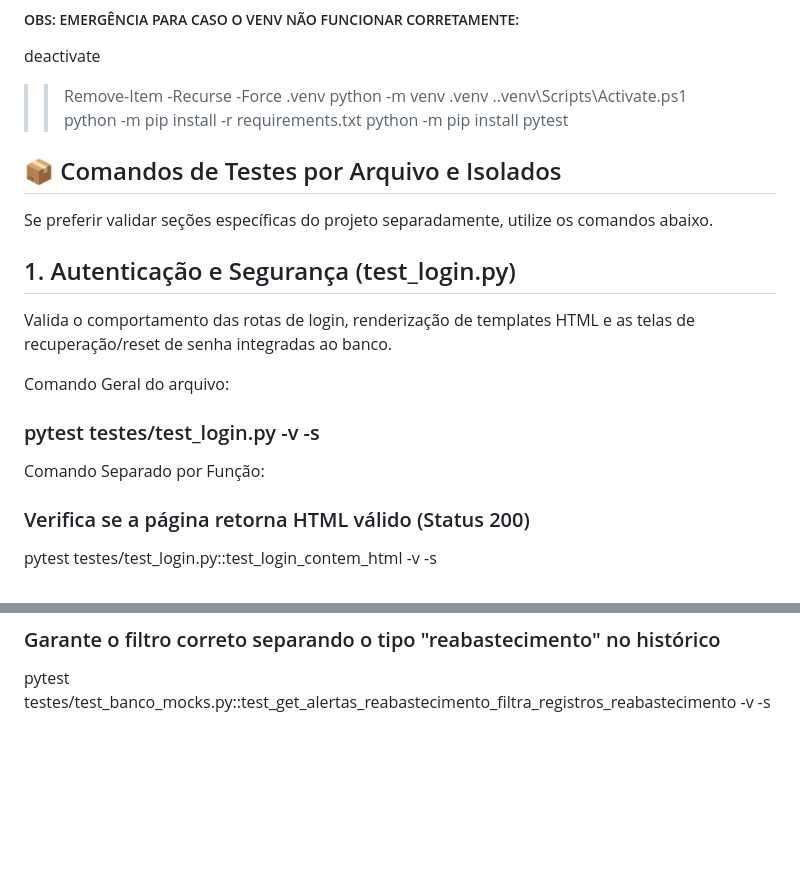
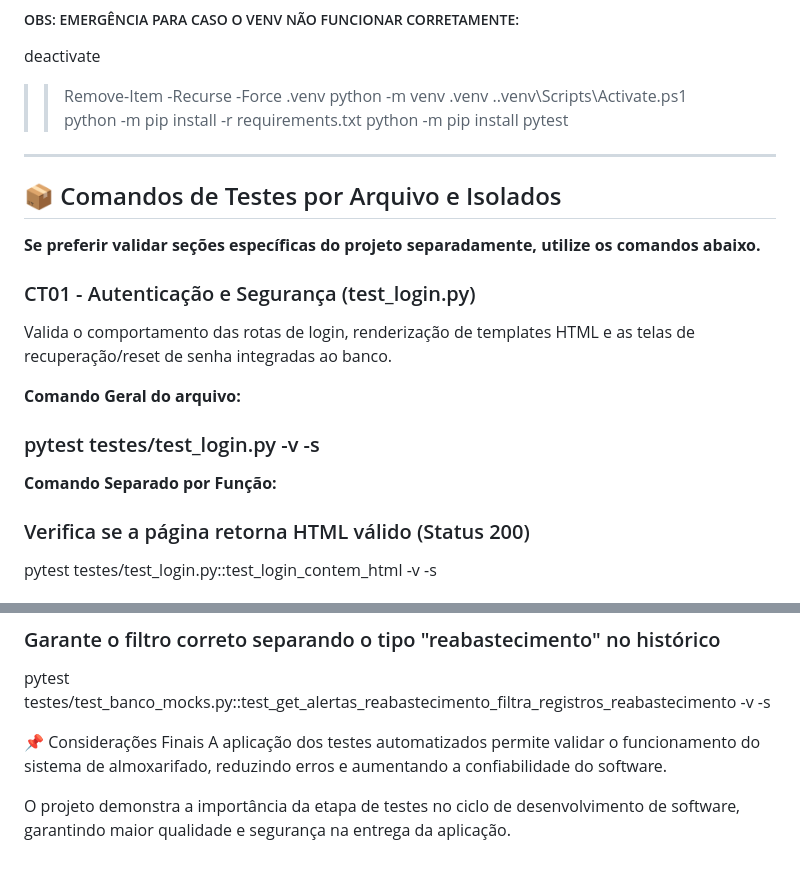
Before and after one commit to leticiacapacitapaulista-creator/Xerifado-TESTE-DE-SOFTWARE, a Markdown page: README.md, 2 parts joined by grey strips. GitHub-like rendering; blank space fills up the shorter version.

```diff
--- a/README.md
+++ b/README.md
@@ -65,21 +79,22 @@ deactivate
 >> .\.venv\Scripts\Activate.ps1
 >> python -m pip install -r requirements.txt
 >> python -m pip install pytest
->>
+
+---
 
 ## 📦 Comandos de Testes por Arquivo e Isolados
 
-Se preferir validar seções específicas do projeto separadamente, utilize os comandos abaixo.
+**Se preferir validar seções específicas do projeto separadamente, utilize os comandos abaixo.**
 
-## 1. Autenticação e Segurança (test_login.py)
+### CT01 - Autenticação e Segurança (test_login.py)
 
 Valida o comportamento das rotas de login, renderização de templates HTML e as telas de recuperação/reset de senha integradas ao banco.
 
-Comando Geral do arquivo:
+**Comando Geral do arquivo:**
 
 ### pytest testes/test_login.py -v -s
 
-Comando Separado por Função:
+**Comando Separado por Função:**
 
 ### Verifica se a página retorna HTML válido (Status 200)
 pytest testes/test_login.py::test_login_contem_html -v -s
@@ -161,3 +176,8 @@ pytest testes/test_banco_mocks.py::test_registrar_movimentacao_cria_registro_com
 
 ### Garante o filtro correto separando o tipo "reabastecimento" no histórico
 pytest testes/test_banco_mocks.py::test_get_alertas_reabastecimento_filtra_registros_reabastecimento -v -s
+
+📌 Considerações Finais
+A aplicação dos testes automatizados permite validar o funcionamento do sistema de almoxarifado, reduzindo erros e aumentando a confiabilidade do software.
+
+O projeto demonstra a importância da etapa de testes no ciclo de desenvolvimento de software, garantindo maior qualidade e segurança na entrega da aplicação.
```
Also changed, not shown: other parts of README.md (+22 -8 lines).
